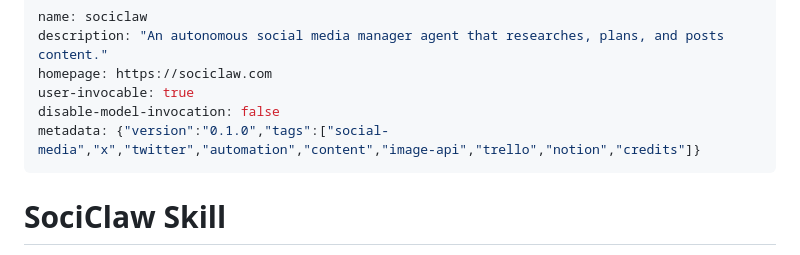
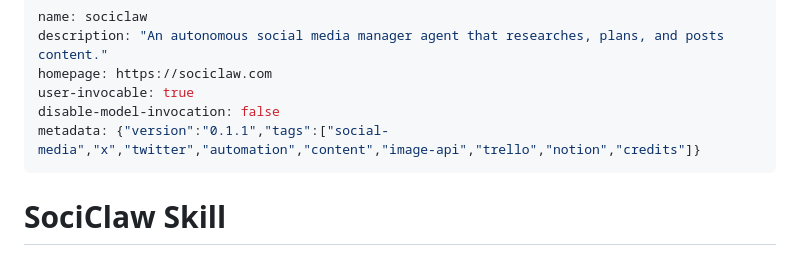
Before and after one commit to sociclaw/sociclaw, a Markdown page: SKILL.md, the part around the change. GitHub-like rendering.

Commit message:
chore: bump skill version to 0.1.1

```diff
--- a/SKILL.md
+++ b/SKILL.md
@@ -4,7 +4,7 @@ description: "An autonomous social media manager agent that researches, plans, a
 homepage: https://sociclaw.com
 user-invocable: true
 disable-model-invocation: false
-metadata: {"version":"0.1.0","tags":["social-media","x","twitter","automation","content","image-api","trello","notion","credits"]}
+metadata: {"version":"0.1.1","tags":["social-media","x","twitter","automation","content","image-api","trello","notion","credits"]}
 ---
 # SociClaw Skill
 
```
